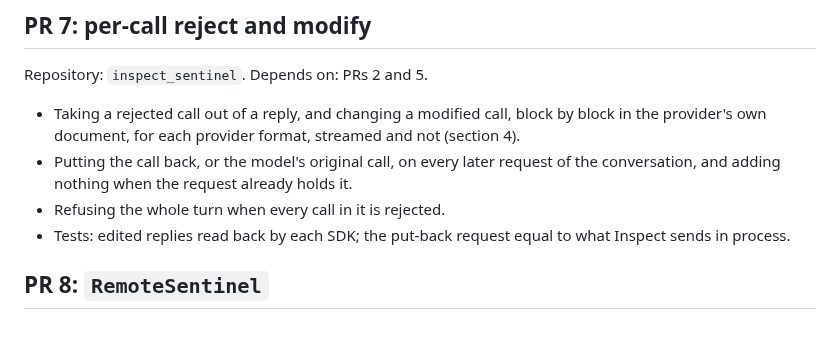
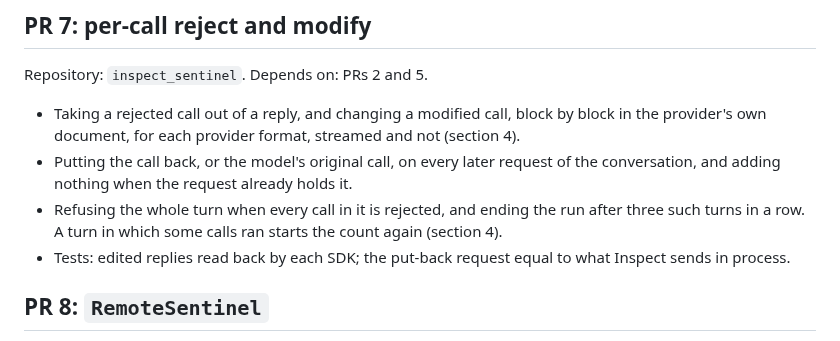
Before and after one commit to meridianlabs-ai/inspect_sentinel, a Markdown page: design/sidecar-plan.md, the part around the change. Rendered like a GitHub page.

```diff
--- a/design/sidecar-plan.md
+++ b/design/sidecar-plan.md
@@ -112,7 +112,7 @@ Repository: `inspect_sentinel`. Depends on: PRs 2 and 5.
 
 - Taking a rejected call out of a reply, and changing a modified call, block by block in the provider's own document, for each provider format, streamed and not (section 4).
 - Putting the call back, or the model's original call, on every later request of the conversation, and adding nothing when the request already holds it.
-- Refusing the whole turn when every call in it is rejected.
+- Refusing the whole turn when every call in it is rejected, and ending the run after three such turns in a row. A turn in which some calls ran starts the count again (section 4).
 - Tests: edited replies read back by each SDK; the put-back request equal to what Inspect sends in process.
 
 ## PR 8: `RemoteSentinel`
```
Also changed, not shown: design/sidecar.md (+3 -1 lines).
